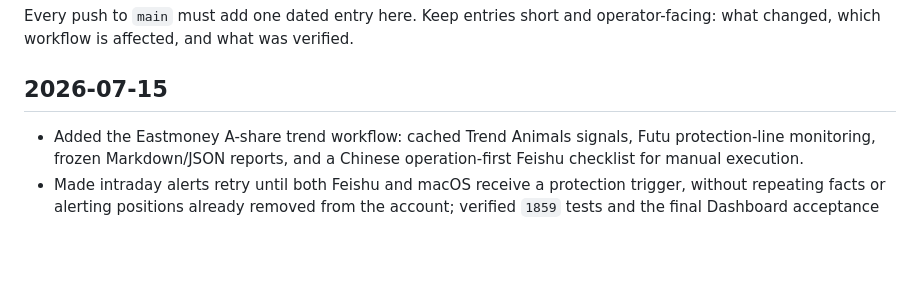
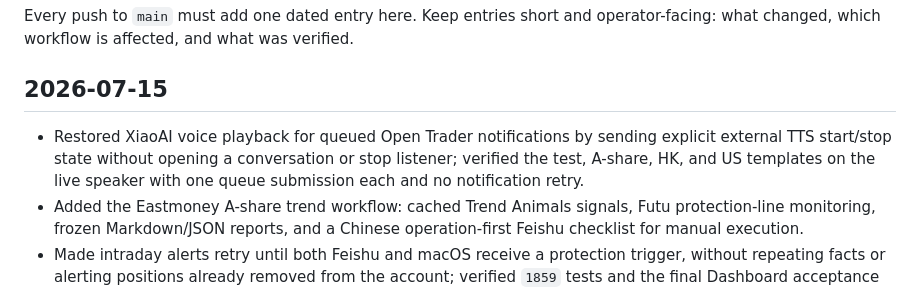
Before and after one commit to raymizzou/open_trader, a Markdown page: CHANGELOG.md, the part around the change. Drawn GitHub-style; blank space fills up the shorter version.

Commit message:
docs: record voice notification playback fix

```diff
--- a/CHANGELOG.md
+++ b/CHANGELOG.md
@@ -5,6 +5,10 @@ operator-facing: what changed, which workflow is affected, and what was verified
 
 ## 2026-07-15
 
+- Restored XiaoAI voice playback for queued Open Trader notifications by sending
+  explicit external TTS start/stop state without opening a conversation or stop
+  listener; verified the test, A-share, HK, and US templates on the live speaker
+  with one queue submission each and no notification retry.
 - Added the Eastmoney A-share trend workflow: cached Trend Animals signals,
   Futu protection-line monitoring, frozen Markdown/JSON reports, and a Chinese
   operation-first Feishu checklist for manual execution.
```
